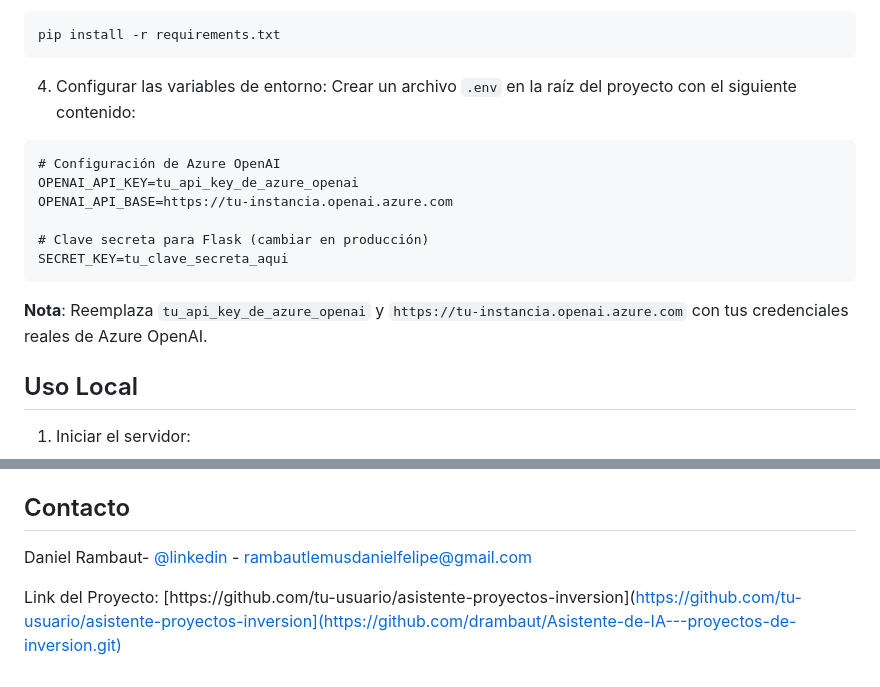
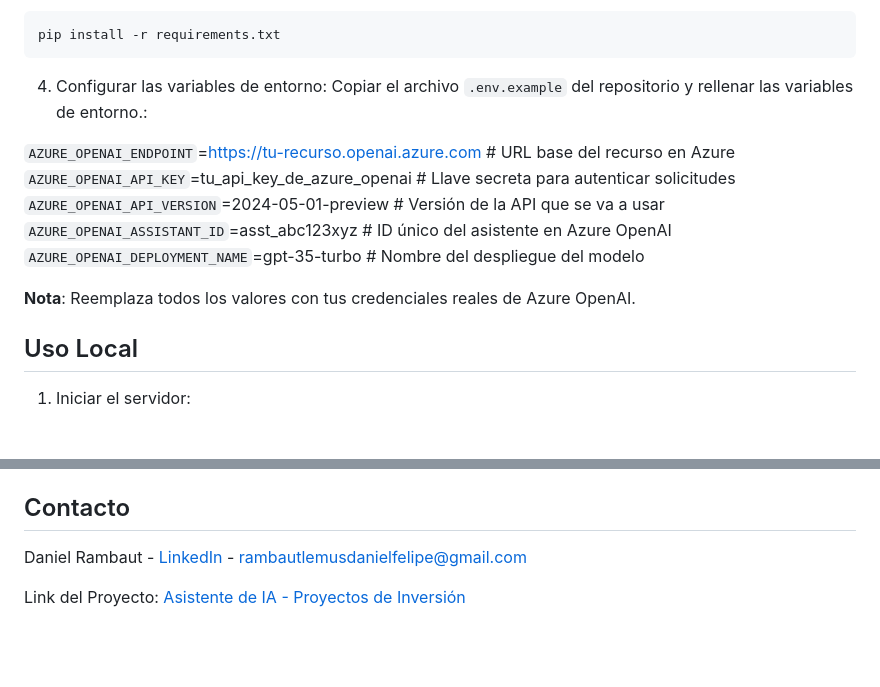
Before and after one commit to drambaut/Asistente-de-IA---proyectos-de-inversion, a Markdown page: README.md, 2 parts joined by grey strips. Drawn GitHub-style; blank space fills up the shorter version.

````diff
--- a/README.md
+++ b/README.md
@@ -36,17 +36,16 @@ pip install -r requirements.txt
 ```
 
 4. Configurar las variables de entorno:
-Crear un archivo `.env` en la raíz del proyecto con el siguiente contenido:
-```
-# Configuración de Azure OpenAI
-OPENAI_API_KEY=tu_api_key_de_azure_openai
-OPENAI_API_BASE=https://tu-instancia.openai.azure.com
+Copiar el archivo `.env.example` del repositorio y rellenar las variables de entorno.:
 
-# Clave secreta para Flask (cambiar en producción)
-SECRET_KEY=tu_clave_secreta_aqui
-```
 
-**Nota**: Reemplaza `tu_api_key_de_azure_openai` y `https://tu-instancia.openai.azure.com` con tus credenciales reales de Azure OpenAI.
+`AZURE_OPENAI_ENDPOINT`=https://tu-recurso.openai.azure.com        # URL base del recurso en Azure
+`AZURE_OPENAI_API_KEY`=tu_api_key_de_azure_openai                  # Llave secreta para autenticar solicitudes
+`AZURE_OPENAI_API_VERSION`=2024-05-01-preview                      # Versión de la API que se va a usar
+`AZURE_OPENAI_ASSISTANT_ID`=asst_abc123xyz                         # ID único del asistente en Azure OpenAI
+`AZURE_OPENAI_DEPLOYMENT_NAME`=gpt-35-turbo                        # Nombre del despliegue del modelo
+
+**Nota**: Reemplaza todos los valores con tus credenciales reales de Azure OpenAI.
 
 ## Uso Local
 
@@ -111,6 +110,6 @@ Si recibes errores sobre variables de entorno no configuradas:
 
 
 ## Contacto
-Daniel Rambaut- [@linkedin]([https://www.linkedin.com/in/felipe-rambaut/]) - rambautlemusdanielfelipe@gmail.com
+Daniel Rambaut - [LinkedIn](https://www.linkedin.com/in/felipe-rambaut/) - rambautlemusdanielfelipe@gmail.com
 
-Link del Proyecto: [https://github.com/tu-usuario/asistente-proyectos-inversion](https://github.com/tu-usuario/asistente-proyectos-inversion](https://github.com/drambaut/Asistente-de-IA---proyectos-de-inversion.git)
+Link del Proyecto: [Asistente de IA - Proyectos de Inversión](https://github.com/drambaut/Asistente-de-IA---proyectos-de-inversion)
````
